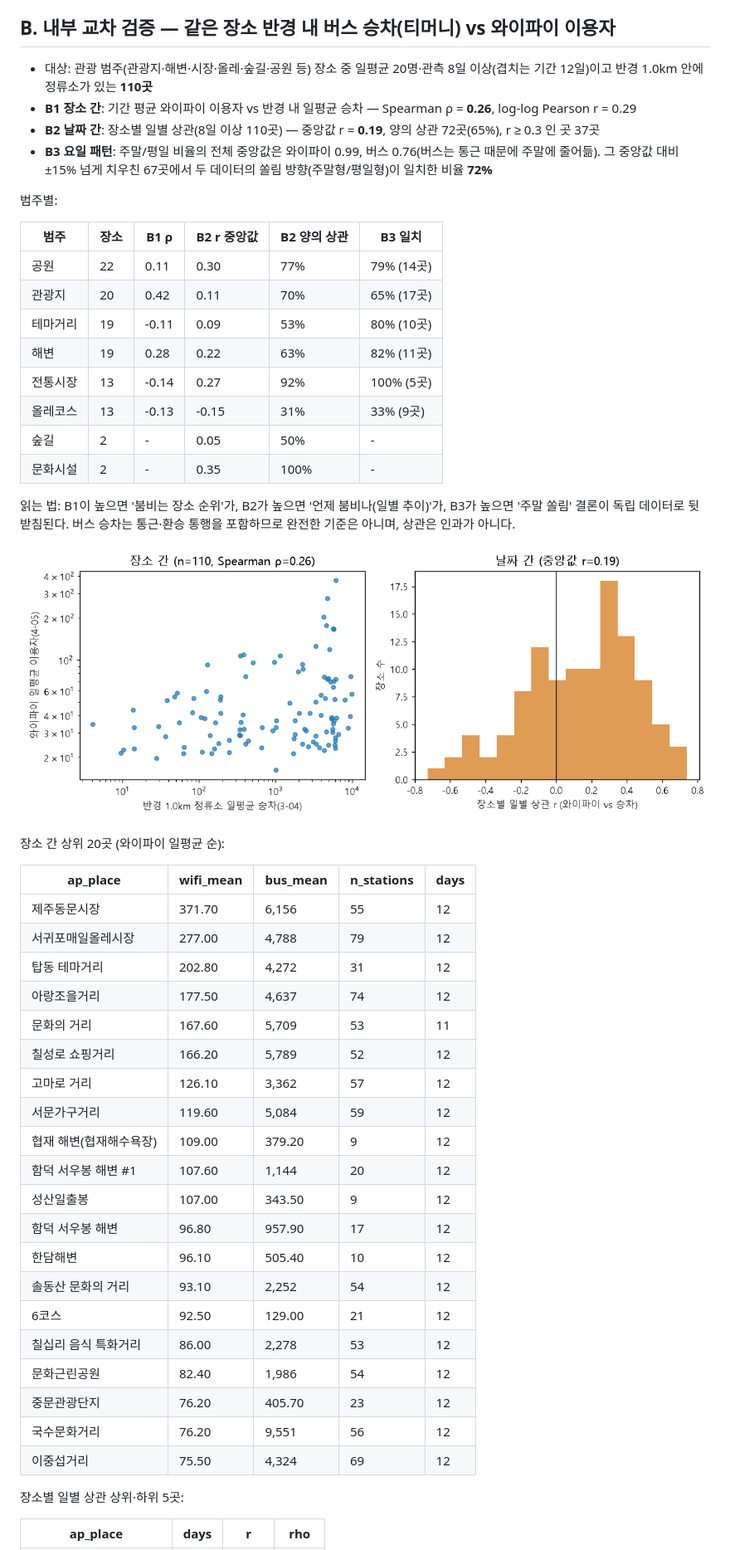
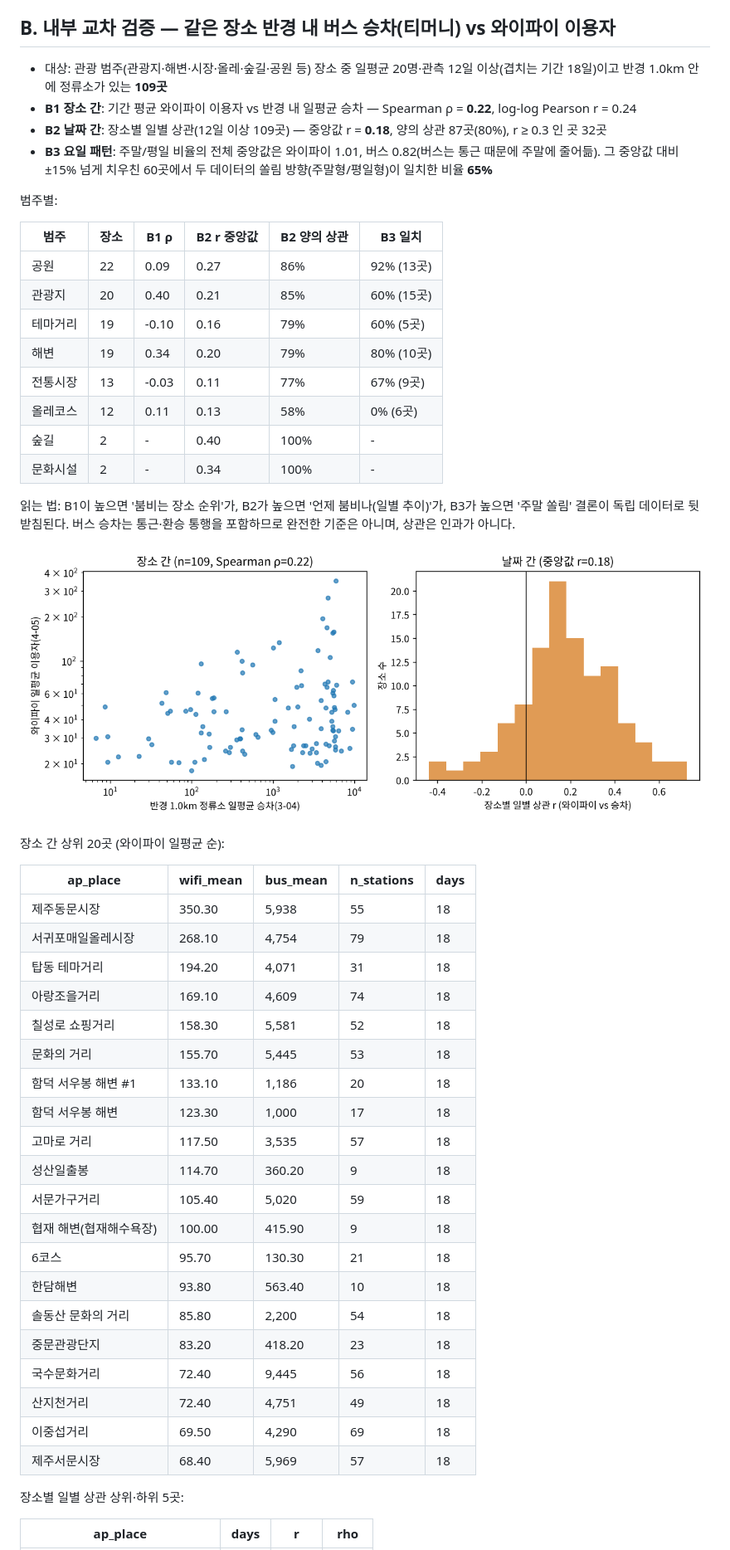
Before and after one commit to Yechan924/jejudata, a Markdown page: docs/VALIDATION.md, the part around one of its changes. Shown at 83% size. GitHub-like rendering; pictures changed too: docs/img/validation_internal.png.

Commit message:
검증 B절을 저장소 동봉 데이터(정류소 9/1~18) 기준으로 재계산 — 보고서·기획서 수치와 일치
- docs/VALIDATION.md: B 내부 교차 검증을 data/demo(정류소 2025-09-01~18, 18일)로 다시 실행.
  109곳 · B1 ρ 0.22 · B2 일별 r 중앙값 0.18(양의 상관 80%) · B3 주말 쏠림 일치 65%
  → RESULT_REPORT.md·proposal.html·PDF에 적힌 숫자와 동일해져 세 문서가 맞음.
  A1(읍면동 유동인구 실측, 와이파이 30일 기준)은 정류소 기간과 무관하므로 그대로 보존.
  (이전 커밋의 B절은 PC의 9/19~30(12일) 부분 데이터로 계산된 값이라 문서와 어긋나 있었음)
- docs/img/validation_internal.png 재생성
- docs/DATA_SPEC.md §8: 정류소 "나머지 수집 중" → 허브 일일 쿼터로 분할 수집, fetch_hub.py로 이어받기

재현: python scripts/validate_index.py (data/raw 없이 동봉 축약본) · reproduce.py --pytest 90 통과, 골든 18/18 동일

Co-Authored-By: Claude Fable 5.1 <noreply@anthropic.com>
Claude-Session: https://claude.ai/code/session_019DL3QQnp8wd5N5taEc4yw3

```diff
--- a/docs/VALIDATION.md
+++ b/docs/VALIDATION.md
@@ -74,23 +74,23 @@
 
 ## B. 내부 교차 검증 — 같은 장소 반경 내 버스 승차(티머니) vs 와이파이 이용자
 
-- 대상: 관광 범주(관광지·해변·시장·올레·숲길·공원 등) 장소 중 일평균 20명·관측 8일 이상(겹치는 기간 12일)이고 반경 1.0km 안에 정류소가 있는 **110곳**
-- **B1 장소 간**: 기간 평균 와이파이 이용자 vs 반경 내 일평균 승차 — Spearman ρ = **0.26**, log-log Pearson r = 0.29
-- **B2 날짜 간**: 장소별 일별 상관(8일 이상 110곳) — 중앙값 r = **0.19**, 양의 상관 72곳(65%), r ≥ 0.3 인 곳 37곳
-- **B3 요일 패턴**: 주말/평일 비율의 전체 중앙값은 와이파이 0.99, 버스 0.76(버스는 통근 때문에 주말에 줄어듦). 그 중앙값 대비 ±15% 넘게 치우친 67곳에서 두 데이터의 쏠림 방향(주말형/평일형)이 일치한 비율 **72%**
+- 대상: 관광 범주(관광지·해변·시장·올레·숲길·공원 등) 장소 중 일평균 20명·관측 12일 이상(겹치는 기간 18일)이고 반경 1.0km 안에 정류소가 있는 **109곳**
+- **B1 장소 간**: 기간 평균 와이파이 이용자 vs 반경 내 일평균 승차 — Spearman ρ = **0.22**, log-log Pearson r = 0.24
+- **B2 날짜 간**: 장소별 일별 상관(12일 이상 109곳) — 중앙값 r = **0.18**, 양의 상관 87곳(80%), r ≥ 0.3 인 곳 32곳
+- **B3 요일 패턴**: 주말/평일 비율의 전체 중앙값은 와이파이 1.01, 버스 0.82(버스는 통근 때문에 주말에 줄어듦). 그 중앙값 대비 ±15% 넘게 치우친 60곳에서 두 데이터의 쏠림 방향(주말형/평일형)이 일치한 비율 **65%**
 
 범주별:
 
 | 범주 | 장소 | B1 ρ | B2 r 중앙값 | B2 양의 상관 | B3 일치 |
 |---|---|---|---|---|---|
-| 공원 | 22 | 0.11 | 0.30 | 77% | 79% (14곳) |
-| 관광지 | 20 | 0.42 | 0.11 | 70% | 65% (17곳) |
-| 테마거리 | 19 | -0.11 | 0.09 | 53% | 80% (10곳) |
-| 해변 | 19 | 0.28 | 0.22 | 63% | 82% (11곳) |
-| 전통시장 | 13 | -0.14 | 0.27 | 92% | 100% (5곳) |
-| 올레코스 | 13 | -0.13 | -0.15 | 31% | 33% (9곳) |
-| 숲길 | 2 | - | 0.05 | 50% | - |
-| 문화시설 | 2 | - | 0.35 | 100% | - |
+| 공원 | 22 | 0.09 | 0.27 | 86% | 92% (13곳) |
+| 관광지 | 20 | 0.40 | 0.21 | 85% | 60% (15곳) |
+| 테마거리 | 19 | -0.10 | 0.16 | 79% | 60% (5곳) |
+| 해변 | 19 | 0.34 | 0.20 | 79% | 80% (10곳) |
+| 전통시장 | 13 | -0.03 | 0.11 | 77% | 67% (9곳) |
+| 올레코스 | 12 | 0.11 | 0.13 | 58% | 0% (6곳) |
+| 숲길 | 2 | - | 0.40 | 100% | - |
+| 문화시설 | 2 | - | 0.34 | 100% | - |
 
 읽는 법: B1이 높으면 '붐비는 장소 순위'가, B2가 높으면 '언제 붐비나(일별 추이)'가, B3가 높으면 '주말 쏠림' 결론이 독립 데이터로 뒷받침된다. 버스 승차는 통근·환승 통행을 포함하므로 완전한 기준은 아니며, 상관은 인과가 아니다.
 
@@ -100,26 +100,26 @@
 
 | ap_place | wifi_mean | bus_mean | n_stations | days |
 |---|---|---|---|---|
-| 제주동문시장 | 371.70 | 6,156 | 55 | 12 |
-| 서귀포매일올레시장 | 277.00 | 4,788 | 79 | 12 |
-| 탑동 테마거리 | 202.80 | 4,272 | 31 | 12 |
-| 아랑조을거리 | 177.50 | 4,637 | 74 | 12 |
-| 문화의 거리 | 167.60 | 5,709 | 53 | 11 |
-| 칠성로 쇼핑거리 | 166.20 | 5,789 | 52 | 12 |
-| 고마로 거리 | 126.10 | 3,362 | 57 | 12 |
-| 서문가구거리 | 119.60 | 5,084 | 59 | 12 |
-| 협재 해변(협재해수욕장) | 109.00 | 379.20 | 9 | 12 |
-| 함덕 서우봉 해변 #1 | 107.60 | 1,144 | 20 | 12 |
-| 성산일출봉 | 107.00 | 343.50 | 9 | 12 |
-| 함덕 서우봉 해변 | 96.80 | 957.90 | 17 | 12 |
-| 한담해변 | 96.10 | 505.40 | 10 | 12 |
-| 솔동산 문화의 거리 | 93.10 | 2,252 | 54 | 12 |
-| 6코스 | 92.50 | 129.00 | 21 | 12 |
-| 칠십리 음식 특화거리 | 86.00 | 2,278 | 53 | 12 |
-| 문화근린공원 | 82.40 | 1,986 | 54 | 12 |
-| 중문관광단지 | 76.20 | 405.70 | 23 | 12 |
-| 국수문화거리 | 76.20 | 9,551 | 56 | 12 |
-| 이중섭거리 | 75.50 | 4,324 | 69 | 12 |
+| 제주동문시장 | 350.30 | 5,938 | 55 | 18 |
+| 서귀포매일올레시장 | 268.10 | 4,754 | 79 | 18 |
+| 탑동 테마거리 | 194.20 | 4,071 | 31 | 18 |
+| 아랑조을거리 | 169.10 | 4,609 | 74 | 18 |
+| 칠성로 쇼핑거리 | 158.30 | 5,581 | 52 | 18 |
+| 문화의 거리 | 155.70 | 5,445 | 53 | 18 |
+| 함덕 서우봉 해변 #1 | 133.10 | 1,186 | 20 | 18 |
+| 함덕 서우봉 해변 | 123.30 | 1,000 | 17 | 18 |
+| 고마로 거리 | 117.50 | 3,535 | 57 | 18 |
+| 성산일출봉 | 114.70 | 360.20 | 9 | 18 |
+| 서문가구거리 | 105.40 | 5,020 | 59 | 18 |
+| 협재 해변(협재해수욕장) | 100.00 | 415.90 | 9 | 18 |
+| 6코스 | 95.70 | 130.30 | 21 | 18 |
+| 한담해변 | 93.80 | 563.40 | 10 | 18 |
+| 솔동산 문화의 거리 | 85.80 | 2,200 | 54 | 18 |
+| 중문관광단지 | 83.20 | 418.20 | 23 | 18 |
+| 국수문화거리 | 72.40 | 9,445 | 56 | 18 |
+| 산지천거리 | 72.40 | 4,751 | 49 | 18 |
+| 이중섭거리 | 69.50 | 4,290 | 69 | 18 |
+| 제주서문시장 | 68.40 | 5,969 | 57 | 18 |
 
 장소별 일별 상관 상위·하위 5곳:
 
```
Also changed, not shown: other parts of docs/VALIDATION.md (+12 -12 lines), docs/DATA_SPEC.md (+1 -1 lines).
